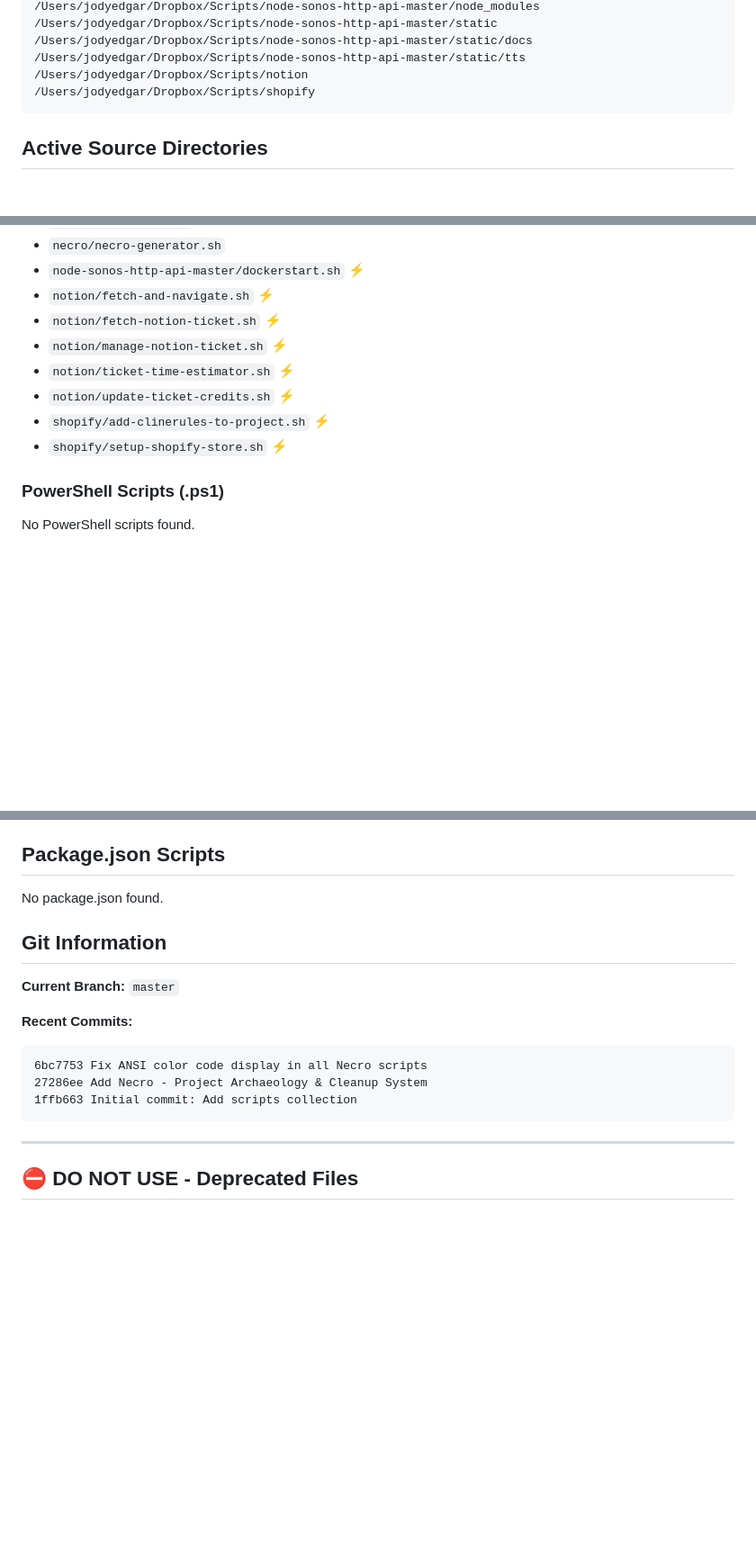
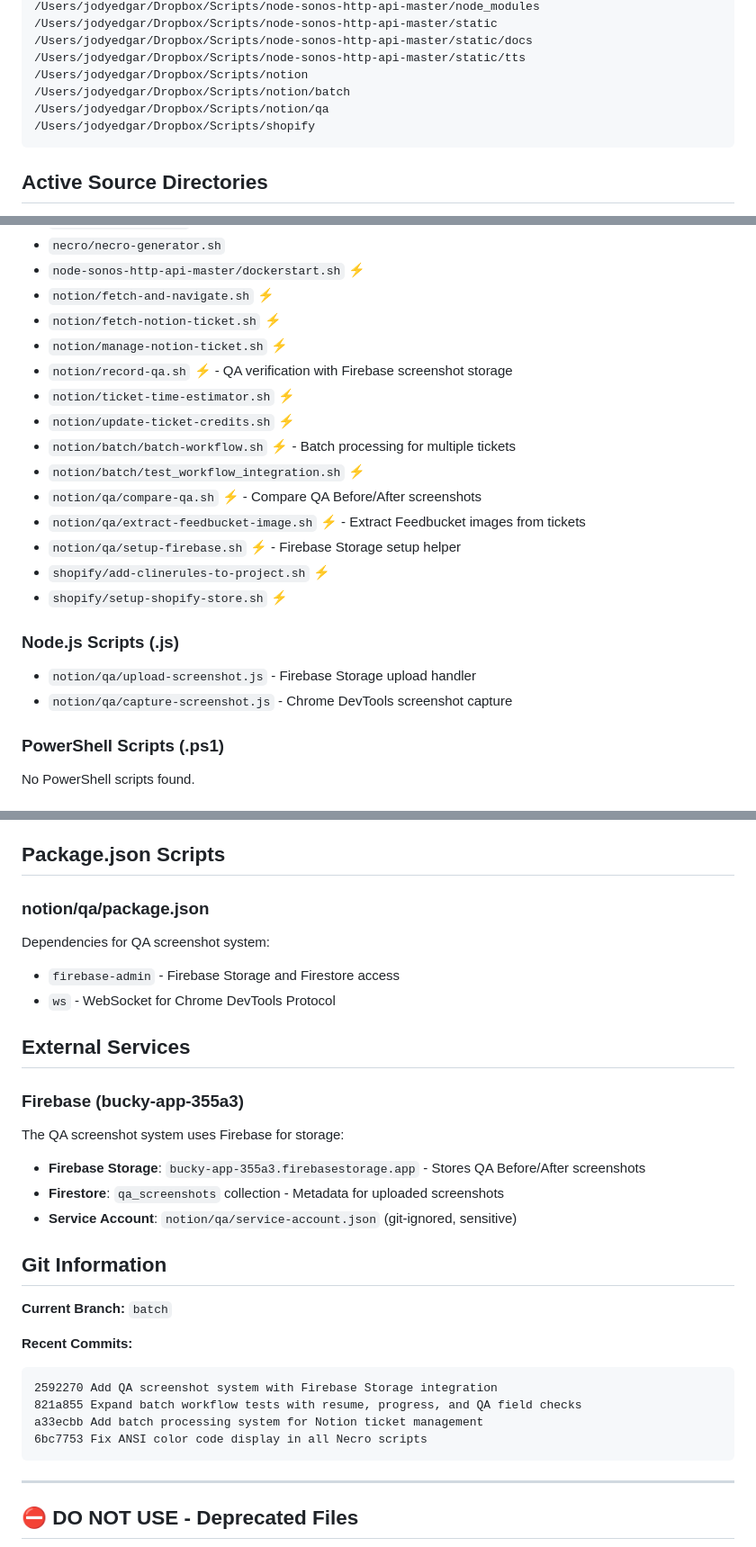
Before and after one commit to jodyedgar/script, a Markdown page: ARCHITECTURE.md, 3 parts joined by grey strips. Shown at 90% size. Rendered like a GitHub page; blank space fills up the shorter version.

Commit message:
Update ARCHITECTURE.md with QA screenshot system
- Add notion/batch/ and notion/qa/ directories
- Document new shell and Node.js scripts
- Add Firebase external services section
- Update package.json dependencies info
- Update recent commits

🤖 Generated with [Claude Code](https://claude.com/claude-code)

Co-Authored-By: Claude <noreply@anthropic.com>

````diff
--- a/ARCHITECTURE.md
+++ b/ARCHITECTURE.md
@@ -40,6 +40,8 @@ Directory tree (install 'tree' for better visualization):
 /Users/jodyedgar/Dropbox/Scripts/node-sonos-http-api-master/static/docs
 /Users/jodyedgar/Dropbox/Scripts/node-sonos-http-api-master/static/tts
 /Users/jodyedgar/Dropbox/Scripts/notion
+/Users/jodyedgar/Dropbox/Scripts/notion/batch
+/Users/jodyedgar/Dropbox/Scripts/notion/qa
 /Users/jodyedgar/Dropbox/Scripts/shopify
 ```
 
@@ -61,10 +63,21 @@ No standard source directories found.
 - `notion/fetch-and-navigate.sh` ⚡
 - `notion/fetch-notion-ticket.sh` ⚡
 - `notion/manage-notion-ticket.sh` ⚡
+- `notion/record-qa.sh` ⚡ - QA verification with Firebase screenshot storage
 - `notion/ticket-time-estimator.sh` ⚡
 - `notion/update-ticket-credits.sh` ⚡
+- `notion/batch/batch-workflow.sh` ⚡ - Batch processing for multiple tickets
+- `notion/batch/test_workflow_integration.sh` ⚡
+- `notion/qa/compare-qa.sh` ⚡ - Compare QA Before/After screenshots
+- `notion/qa/extract-feedbucket-image.sh` ⚡ - Extract Feedbucket images from tickets
+- `notion/qa/setup-firebase.sh` ⚡ - Firebase Storage setup helper
 - `shopify/add-clinerules-to-project.sh` ⚡
 - `shopify/setup-shopify-store.sh` ⚡
+
+### Node.js Scripts (.js)
+
+- `notion/qa/upload-screenshot.js` - Firebase Storage upload handler
+- `notion/qa/capture-screenshot.js` - Chrome DevTools screenshot capture
 
 ### PowerShell Scripts (.ps1)
 
@@ -87,17 +100,31 @@ No PowerShell scripts found.
 
 ## Package.json Scripts
 
-No package.json found.
+### notion/qa/package.json
+
+Dependencies for QA screenshot system:
+- `firebase-admin` - Firebase Storage and Firestore access
+- `ws` - WebSocket for Chrome DevTools Protocol
+
+## External Services
+
+### Firebase (bucky-app-355a3)
+
+The QA screenshot system uses Firebase for storage:
+- **Firebase Storage**: `bucky-app-355a3.firebasestorage.app` - Stores QA Before/After screenshots
+- **Firestore**: `qa_screenshots` collection - Metadata for uploaded screenshots
+- **Service Account**: `notion/qa/service-account.json` (git-ignored, sensitive)
 
 ## Git Information
 
-**Current Branch:** `master`
+**Current Branch:** `batch`
 
 **Recent Commits:**
 ```
+2592270 Add QA screenshot system with Firebase Storage integration
+821a855 Expand batch workflow tests with resume, progress, and QA field checks
+a33ecbb Add batch processing system for Notion ticket management
 6bc7753 Fix ANSI color code display in all Necro scripts
-27286ee Add Necro - Project Archaeology & Cleanup System
-1ffb663 Initial commit: Add scripts collection
 ```
 
 ---
````
Also changed, not shown: other parts of ARCHITECTURE.md (+1 -1 lines).
